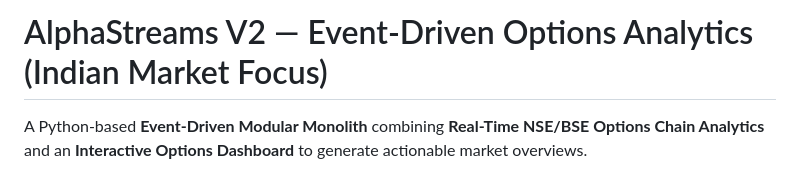
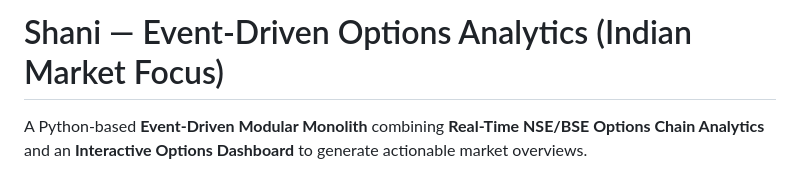
Before and after one commit to NirmayKadam/Shani, a Markdown page: README.md, the part around the change. Drawn GitHub-style.

Commit message:
Rename project from AlphaStreams V2 to Shani

```diff
--- a/README.md
+++ b/README.md
@@ -1,4 +1,4 @@
-# AlphaStreams V2 — Event-Driven Options Analytics (Indian Market Focus)
+# Shani — Event-Driven Options Analytics (Indian Market Focus)
 
 A Python-based **Event-Driven Modular Monolith** combining **Real-Time NSE/BSE Options Chain Analytics** and an **Interactive Options Dashboard** to generate actionable market overviews.
 
```
